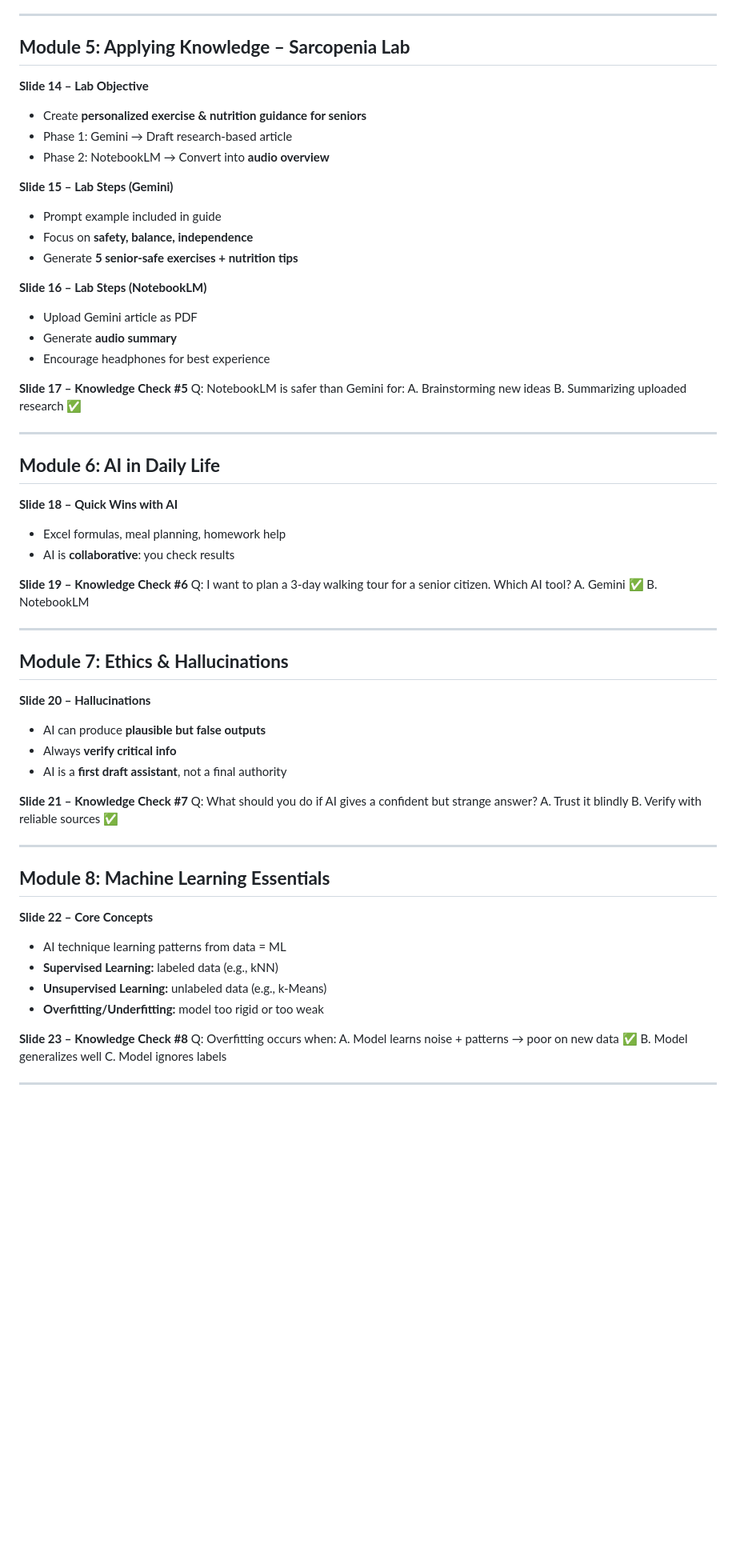
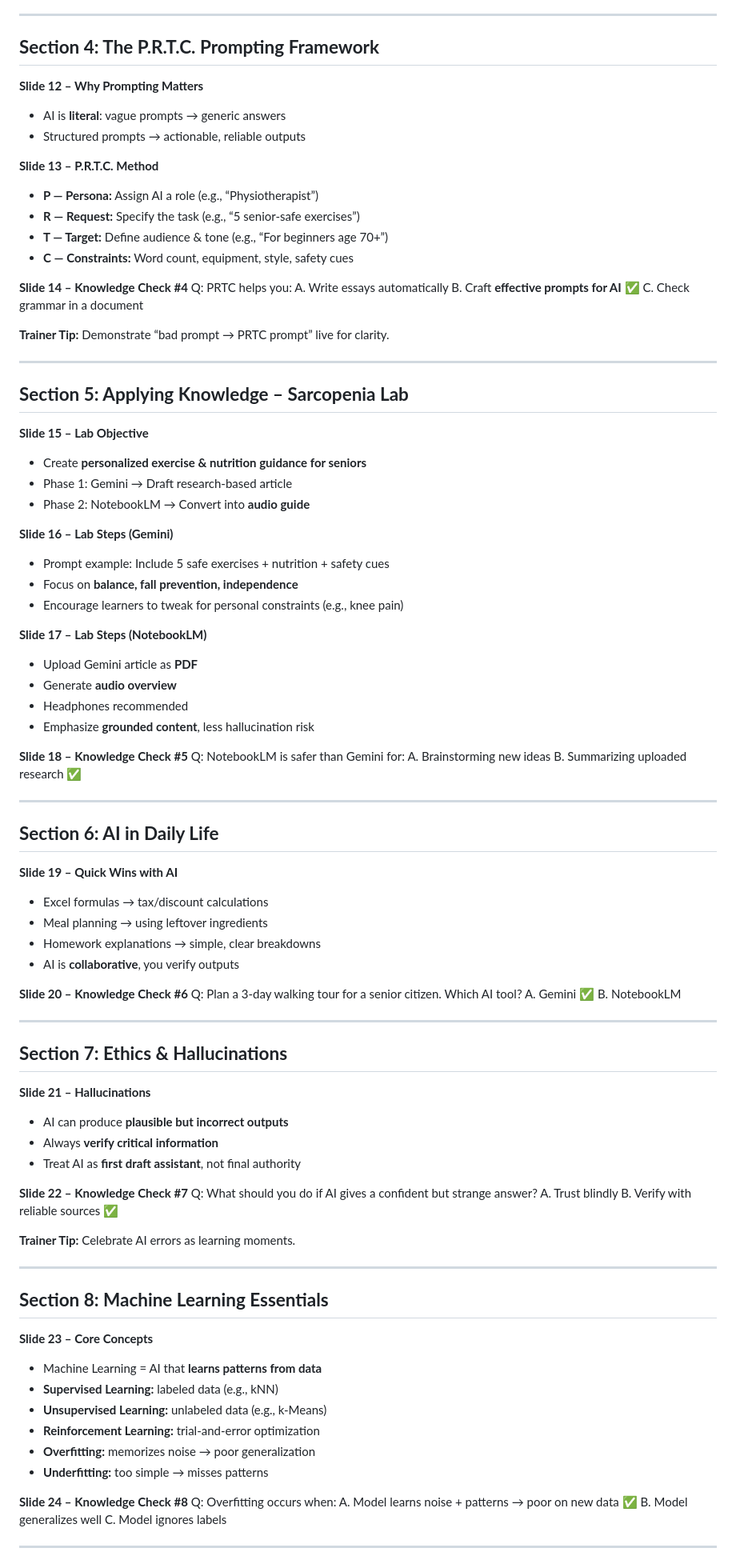
Before and after one commit to seanwhs/AI-for-Everyone---Your-New-Superpower, a Markdown page: slides/presentation-outline.md, the part around one of its changes. Shown at 80% size. GitHub-like rendering; blank space fills up the shorter version.

```diff
--- a/slides/presentation-outline.md
+++ b/slides/presentation-outline.md
@@ -103,72 +94,103 @@ C. Check grammar in a document
 
 ---
 
-## **Module 5: Applying Knowledge – Sarcopenia Lab**
+## **Section 4: The P.R.T.C. Prompting Framework**
 
-**Slide 14 – Lab Objective**
+**Slide 12 – Why Prompting Matters**
+
+* AI is **literal**: vague prompts → generic answers
+* Structured prompts → actionable, reliable outputs
+
+**Slide 13 – P.R.T.C. Method**
+
+* **P — Persona:** Assign AI a role (e.g., “Physiotherapist”)
+* **R — Request:** Specify the task (e.g., “5 senior-safe exercises”)
+* **T — Target:** Define audience & tone (e.g., “For beginners age 70+”)
+* **C — Constraints:** Word count, equipment, style, safety cues
+
+**Slide 14 – Knowledge Check #4**
+Q: PRTC helps you:
+A. Write essays automatically
+B. Craft **effective prompts for AI** ✅
+C. Check grammar in a document
+
+**Trainer Tip:** Demonstrate “bad prompt → PRTC prompt” live for clarity.
+
+---
+
+## **Section 5: Applying Knowledge – Sarcopenia Lab**
+
+**Slide 15 – Lab Objective**
 
 * Create **personalized exercise & nutrition guidance for seniors**
 * Phase 1: Gemini → Draft research-based article
-* Phase 2: NotebookLM → Convert into **audio overview**
+* Phase 2: NotebookLM → Convert into **audio guide**
 
-**Slide 15 – Lab Steps (Gemini)**
+**Slide 16 – Lab Steps (Gemini)**
 
-* Prompt example included in guide
-* Focus on **safety, balance, independence**
-* Generate **5 senior-safe exercises + nutrition tips**
+* Prompt example: Include 5 safe exercises + nutrition + safety cues
+* Focus on **balance, fall prevention, independence**
+* Encourage learners to tweak for personal constraints (e.g., knee pain)
 
-**Slide 16 – Lab Steps (NotebookLM)**
+**Slide 17 – Lab Steps (NotebookLM)**
 
-* Upload Gemini article as PDF
-* Generate **audio summary**
-* Encourage headphones for best experience
+* Upload Gemini article as **PDF**
+* Generate **audio overview**
+* Headphones recommended
+* Emphasize **grounded content**, less hallucination risk
 
-**Slide 17 – Knowledge Check #5**
+**Slide 18 – Knowledge Check #5**
 Q: NotebookLM is safer than Gemini for:
 A. Brainstorming new ideas
 B. Summarizing uploaded research ✅
 
 ---
 
-## **Module 6: AI in Daily Life**
+## **Section 6: AI in Daily Life**
 
-**Slide 18 – Quick Wins with AI**
+**Slide 19 – Quick Wins with AI**
 
-* Excel formulas, meal planning, homework help
-* AI is **collaborative**: you check results
+* Excel formulas → tax/discount calculations
+* Meal planning → using leftover ingredients
+* Homework explanations → simple, clear breakdowns
+* AI is **collaborative**, you verify outputs
 
-**Slide 19 – Knowledge Check #6**
-Q: I want to plan a 3-day walking tour for a senior citizen. Which AI tool?
+**Slide 20 – Knowledge Check #6**
+Q: Plan a 3-day walking tour for a senior citizen. Which AI tool?
 A. Gemini ✅
 B. NotebookLM
 
 ---
 
-## **Module 7: Ethics & Hallucinations**
+## **Section 7: Ethics & Hallucinations**
 
-**Slide 20 – Hallucinations**
+**Slide 21 – Hallucinations**
 
-* AI can produce **plausible but false outputs**
-* Always **verify critical info**
-* AI is a **first draft assistant**, not a final authority
+* AI can produce **plausible but incorrect outputs**
+* Always **verify critical information**
+* Treat AI as **first draft assistant**, not final authority
 
-**Slide 21 – Knowledge Check #7**
+**Slide 22 – Knowledge Check #7**
 Q: What should you do if AI gives a confident but strange answer?
-A. Trust it blindly
+A. Trust blindly
 B. Verify with reliable sources ✅
+
+**Trainer Tip:** Celebrate AI errors as learning moments.
 
 ---
 
-## **Module 8: Machine Learning Essentials**
+## **Section 8: Machine Learning Essentials**
 
-**Slide 22 – Core Concepts**
+**Slide 23 – Core Concepts**
 
-* AI technique learning patterns from data = ML
+* Machine Learning = AI that **learns patterns from data**
 * **Supervised Learning:** labeled data (e.g., kNN)
 * **Unsupervised Learning:** unlabeled data (e.g., k-Means)
-* **Overfitting/Underfitting:** model too rigid or too weak
+* **Reinforcement Learning:** trial-and-error optimization
+* **Overfitting:** memorizes noise → poor generalization
+* **Underfitting:** too simple → misses patterns
 
-**Slide 23 – Knowledge Check #8**
+**Slide 24 – Knowledge Check #8**
 Q: Overfitting occurs when:
 A. Model learns noise + patterns → poor on new data ✅
 B. Model generalizes well
```
Also changed, not shown: other parts of slides/presentation-outline.md (+58 -66 lines).
